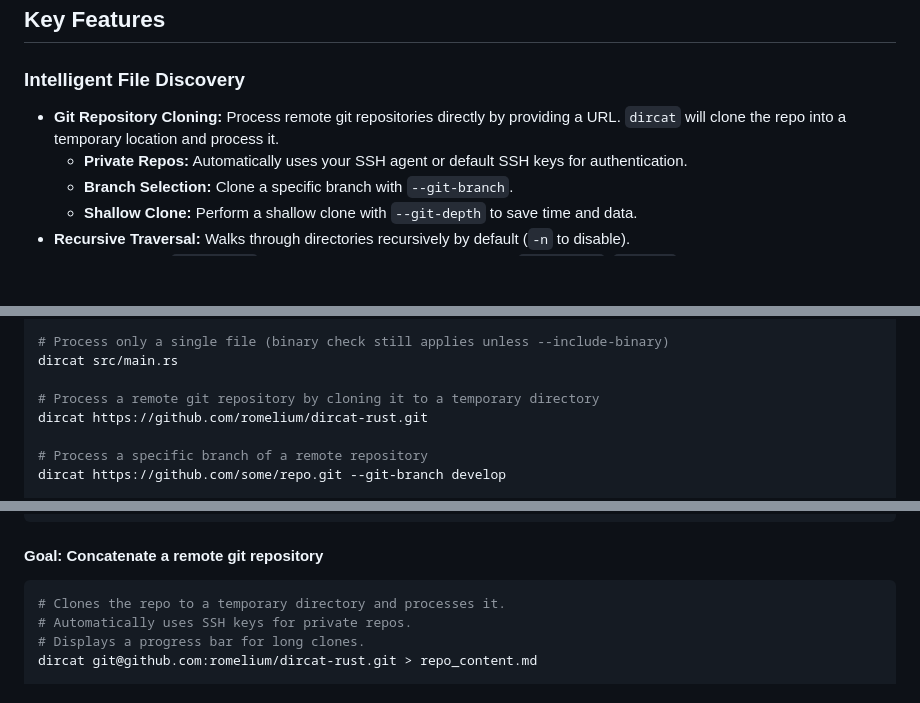
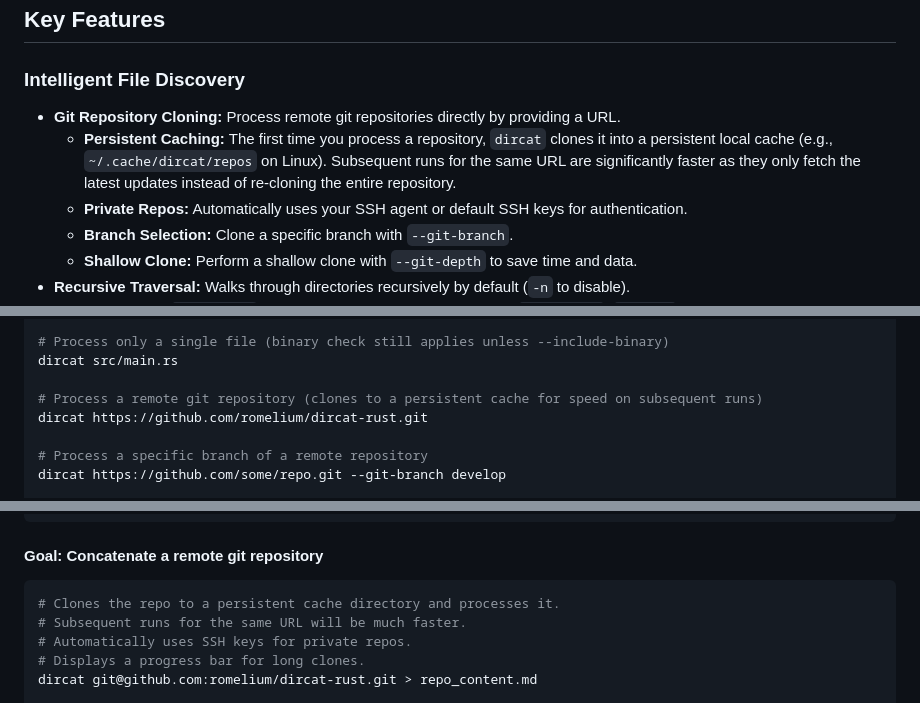
Before and after one commit to Romelium/dircat-rust, a Markdown page: README.md, 3 parts joined by grey strips. Drawn GitHub-style; blank space fills up the shorter version.

Commit message:
docs(git): document persistent repository caching feature
Updates the README.md to accurately reflect the new persistent caching mechanism for remote git repositories.

The previous documentation described the old behavior of cloning to a temporary directory on every run. This change aligns the documentation with the current implementation by:

- Detailing the persistent caching feature in the "Key Features" section.
- Adding a new tip explaining the cache location and how to clear it.
- Updating example comments to mention the performance benefits of the cache on subsequent runs.

````diff
--- a/README.md
+++ b/README.md
@@ -87,7 +87,8 @@ Are you tired of:
 
 ### Intelligent File Discovery
 
-- **Git Repository Cloning:** Process remote git repositories directly by providing a URL. `dircat` will clone the repo into a temporary location and process it.
+- **Git Repository Cloning:** Process remote git repositories directly by providing a URL.
+  - **Persistent Caching:** The first time you process a repository, `dircat` clones it into a persistent local cache (e.g., `~/.cache/dircat/repos` on Linux). Subsequent runs for the same URL are significantly faster as they only fetch the latest updates instead of re-cloning the entire repository.
   - **Private Repos:** Automatically uses your SSH agent or default SSH keys for authentication.
   - **Branch Selection:** Clone a specific branch with `--git-branch`.
   - **Shallow Clone:** Perform a shallow clone with `--git-depth` to save time and data.
@@ -272,7 +273,7 @@ dircat src
 # Process only a single file (binary check still applies unless --include-binary)
 dircat src/main.rs
 
-# Process a remote git repository by cloning it to a temporary directory
+# Process a remote git repository (clones to a persistent cache for speed on subsequent runs)
 dircat https://github.com/romelium/dircat-rust.git
 
 # Process a specific branch of a remote repository
@@ -484,7 +485,8 @@ dircat . --no-lockfiles > project_without_locks.md
 #### Goal: Concatenate a remote git repository
 
 ```bash
-# Clones the repo to a temporary directory and processes it.
+# Clones the repo to a persistent cache directory and processes it.
+# Subsequent runs for the same URL will be much faster.
 # Automatically uses SSH keys for private repos.
 # Displays a progress bar for long clones.
 dircat git@github.com:romelium/dircat-rust.git > repo_content.md
````
Also changed, not shown: other parts of README.md (+1 -0 lines).
